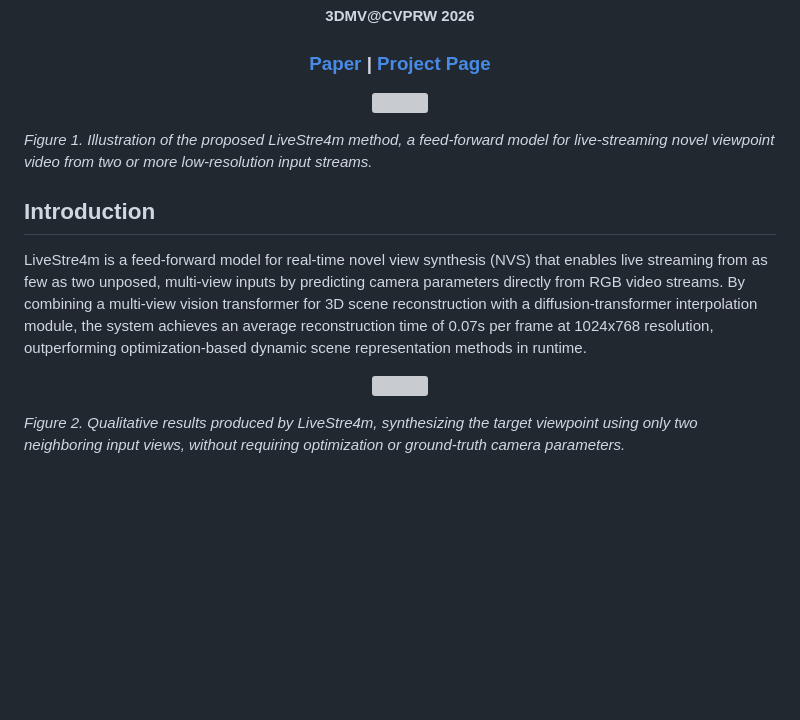
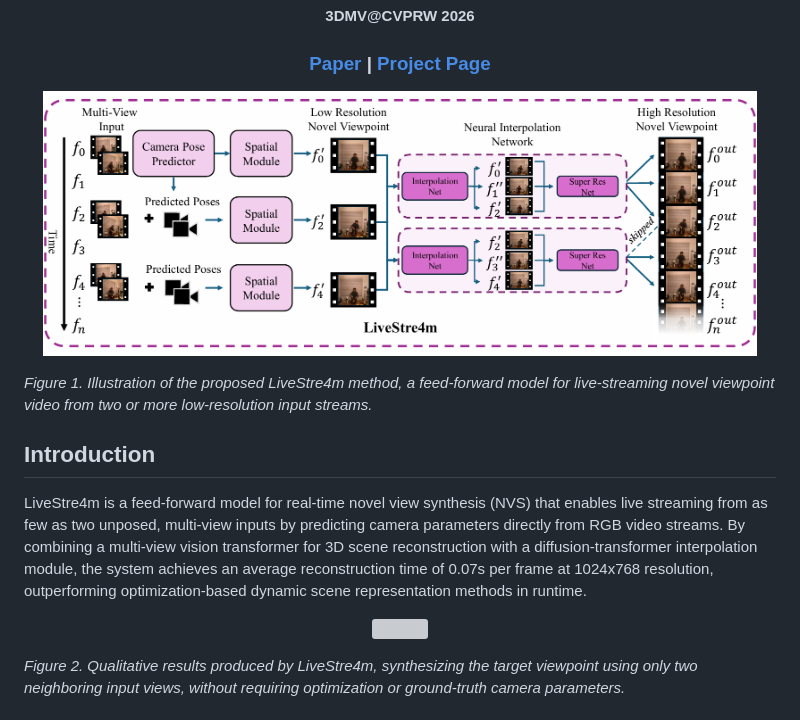
Before and after one commit to pedro-quesado/LiveStre4m, a Markdown page: README.md, the part around one of its changes. Rendered like a GitHub page; blank space fills up the shorter version; grey boxes are pictures that could not be loaded.

```diff
--- a/README.md
+++ b/README.md
@@ -5,7 +5,7 @@
   <div align="center"></div>
 </p>
 
-<p align="center"> <img src="assets/full_architecture_14_11_25" width="95%"> </p>
+<p align="center"> <img src="assets/intro.png" width="95%"> </p>
 <p align="left"><i>Figure 1. Illustration of the proposed LiveStre4m method, a feed-forward model for live-streaming novel viewpoint video from two or more low-resolution input streams.</i></p>
 
 ## Introduction
```
Also changed, not shown: other parts of README.md (+1 -1 lines).
